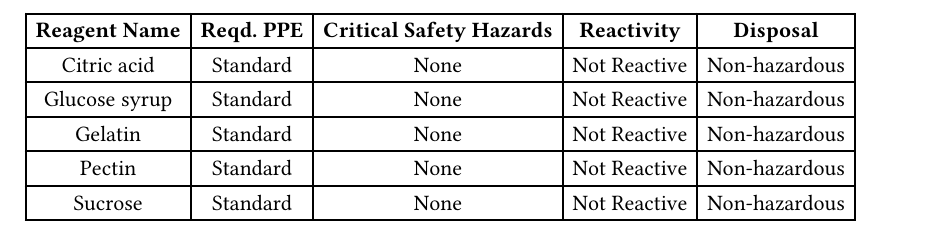
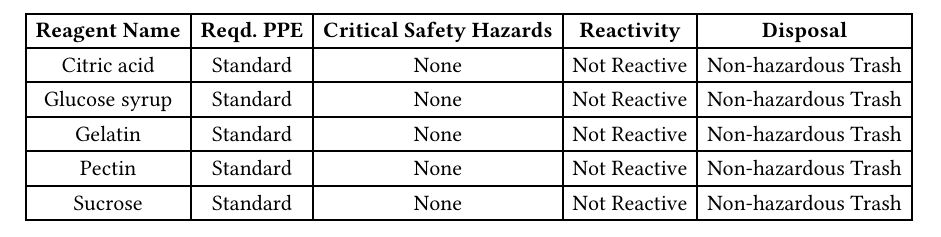
Before and after one commit to natewhite345/achem, a Typst document (prelabs/prelab5.typ): part of the page, cut so that both start at the same text. The pictures show the PDF file prelabs/prelab5.pdf that the author committed with the source.

Commit message:
updated prelab5

```diff
--- a/prelabs/prelab5.typ
+++ b/prelabs/prelab5.typ
@@ -1,3 +1,3 @@
 #import "util.typ": safety
 
-#safety(..("Citric acid", "Glucose syrup", "Gelatin", "Pectin", "Sucrose").map(v => (v, "Standard", "None", "Not Reactive", "Non-hazardous")).flatten())
+#safety(..("Citric acid", "Glucose syrup", "Gelatin", "Pectin", "Sucrose").map(v => (v, "Standard", "None", "Not Reactive", "Non-hazardous Trash")).flatten())
```
Also changed, not shown: prelabs/prelab5.pdf.
